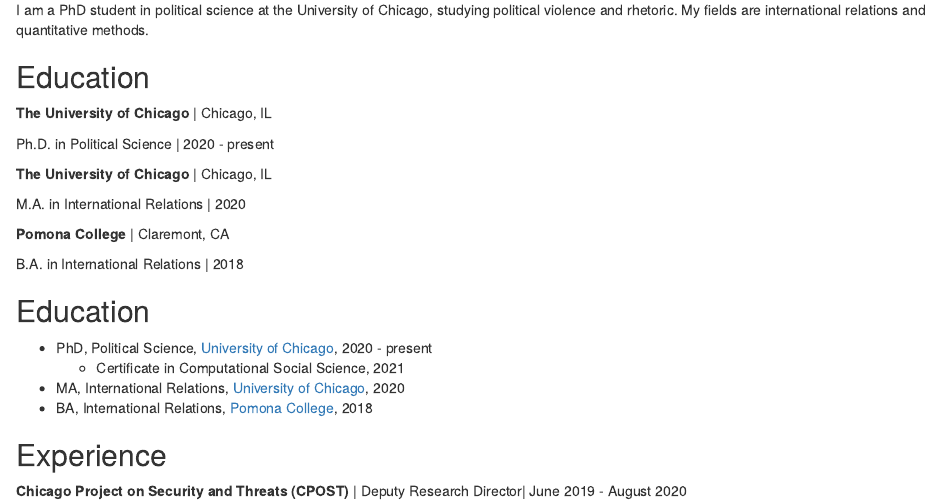
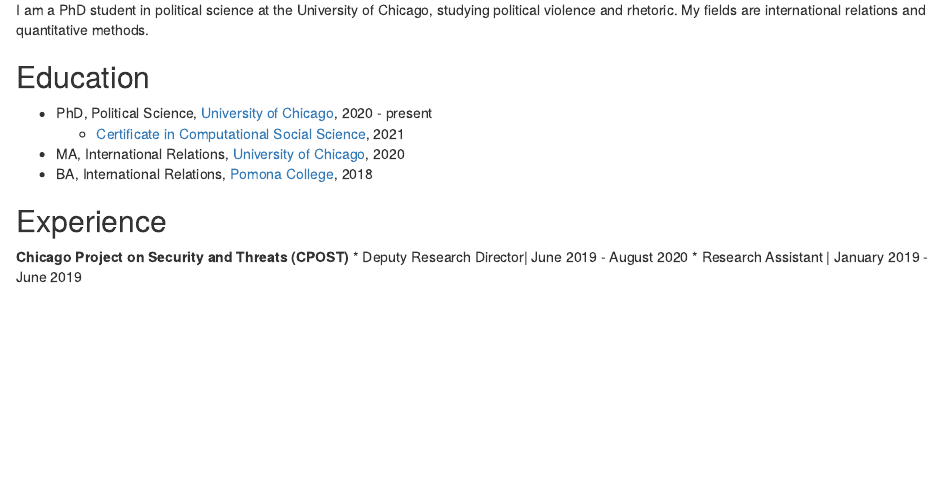
Before and after one commit to aweil41/postcard, an R Markdown document (index.Rmd): the page in a window 1100 px wide, from 70 px down. Rendered offline with R 4.5, knitr and Pandoc, with nearby package versions; drawn as R Markdown's standard HTML page in place of the format the file asks for.

Commit message:
switch edu style

```diff
--- a/index.Rmd
+++ b/index.Rmd
@@ -16,29 +16,14 @@
 
 ## Education
 
-**The University of Chicago** | Chicago, IL
-
-Ph.D. in Political Science | 2020 - present
-
-**The University of Chicago** | Chicago, IL
-
-M.A. in International Relations | 2020
-
-**Pomona College** | Claremont, CA
-
-B.A. in International Relations | 2018
-
-## Education
-
 * PhD, Political Science, [University of Chicago](https://political-science.uchicago.edu/content/graduate-study-0), 2020 - present
-  + Certificate in Computational Social Science, 2021
+  + [Certificate in Computational Social Science](https://macss.uchicago.edu/content/css-certificate-non-macss-students), 2021
 * MA, International Relations, [University of Chicago](https://cir.uchicago.edu/), 2020
 * BA, International Relations, [Pomona College](https://www.pomona.edu/academics/majors/international-relations), 2018
 
 
-
-
-
 ## Experience
 
-**Chicago Project on Security and Threats (CPOST)** | Deputy Research Director| June 2019 - August 2020
+**Chicago Project on Security and Threats (CPOST)**
+*   Deputy Research Director| June 2019 - August 2020
+*   Research Assistant | January 2019 - June 2019
```
